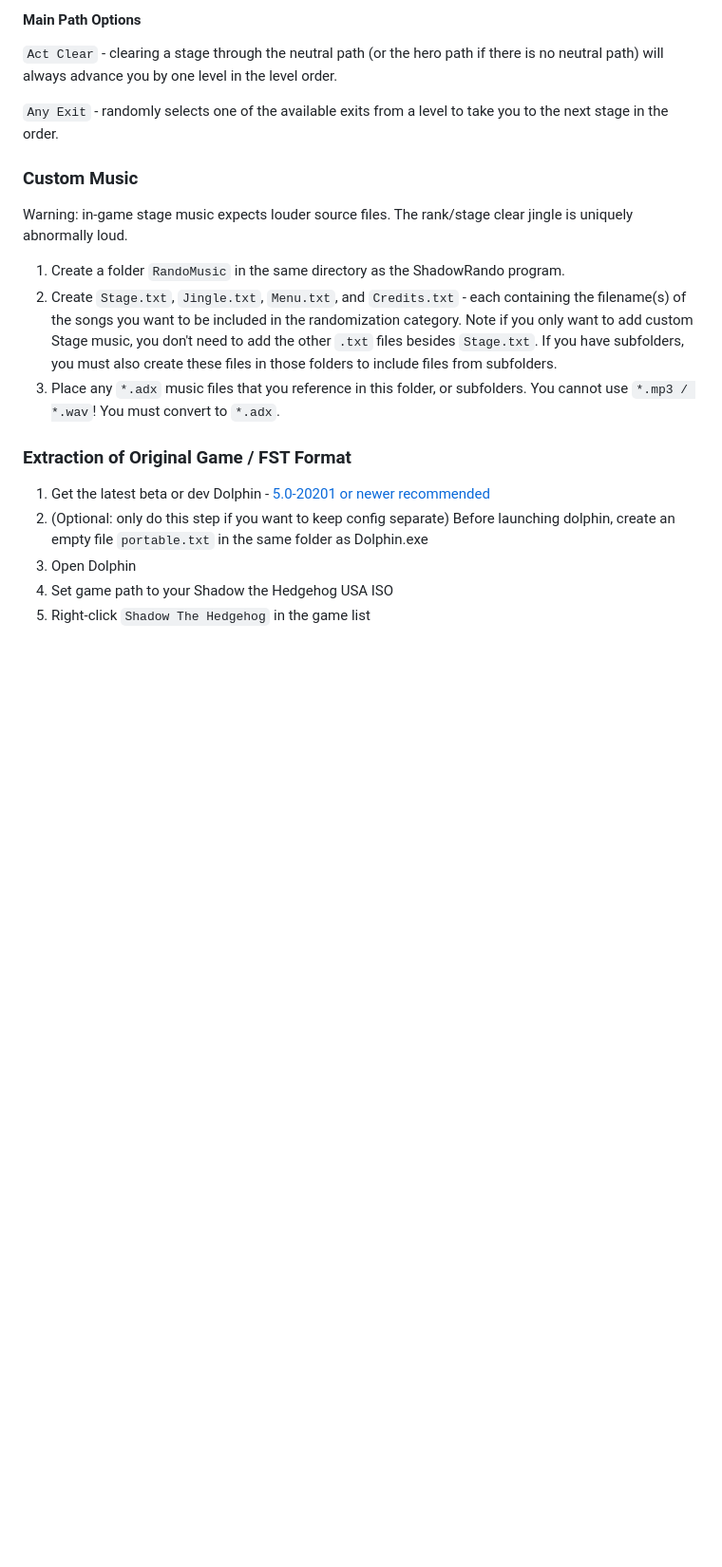
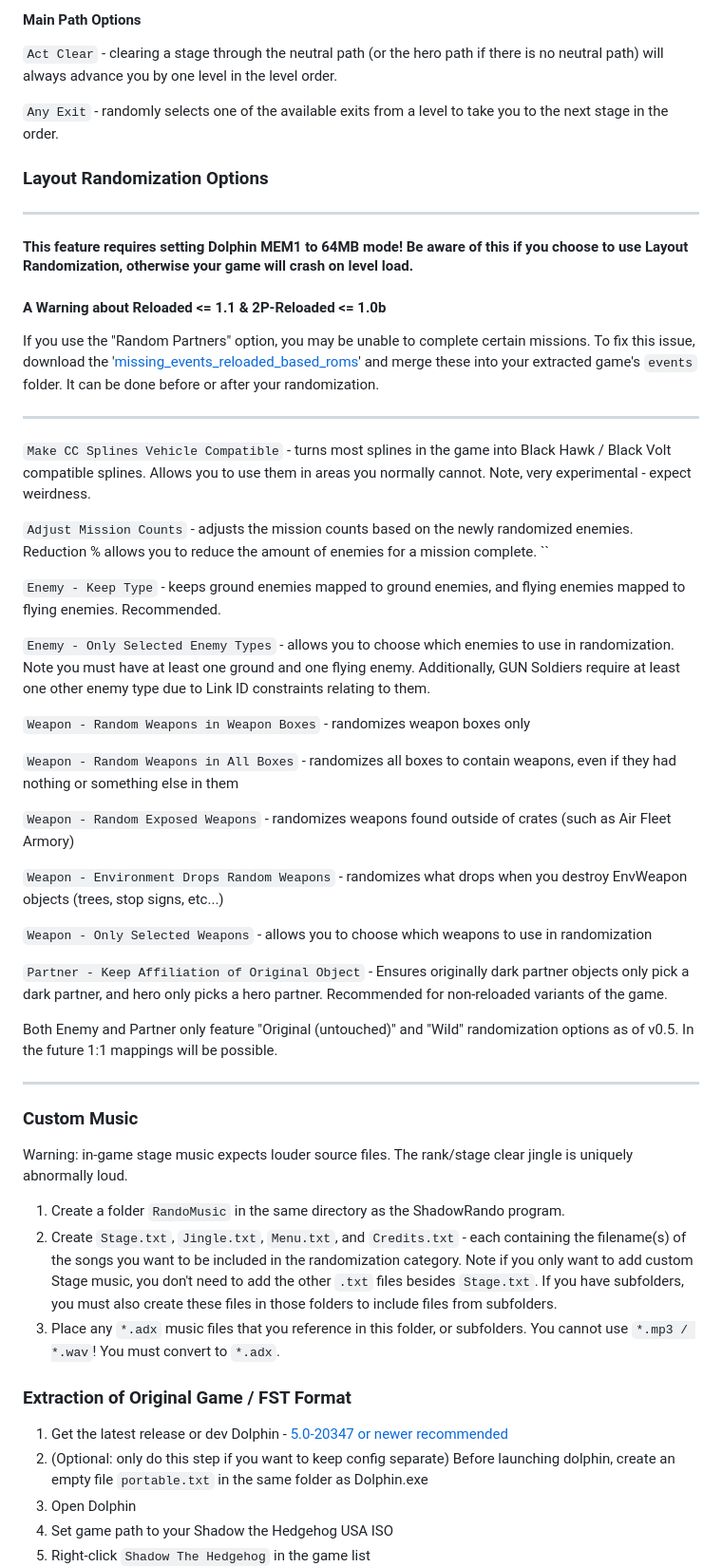
Before and after one commit to ShadowTheHedgehogHacking/ShadowRando, a Markdown page: README.md, the part around one of its changes. Shown at 95% size. Rendered like a GitHub page; blank space fills up the shorter version.

Commit message:
Update README with 64MB steps, and new features

```diff
--- a/README.md
+++ b/README.md
@@ -37,15 +44,49 @@ I would pick that folder, not the `..\Desktop\ShadowExtracted\sys` folder, unlik
 
 `Any Exit` - randomly selects one of the available exits from a level to take you to the next stage in the order.
 
+### Layout Randomization Options
+
+----
+#### This feature requires setting Dolphin MEM1 to 64MB mode! Be aware of this if you choose to use Layout Randomization, otherwise your game will crash on level load.
+
+#### A Warning about Reloaded <= 1.1 & 2P-Reloaded <= 1.0b
+If you use the "Random Partners" option, you may be unable to complete certain missions. To fix this issue, download the '[missing_events_reloaded_based_roms](https://github.com/ShadowTheHedgehogHacking/ShadowRando/releases/download/0.4.0/missing_events_reloaded_based_roms.7z)' and merge these into your extracted game's `events` folder. It can be done before or after your randomization.
+
+----
+
+`Make CC Splines Vehicle Compatible` - turns most splines in the game into Black Hawk / Black Volt compatible splines. Allows you to use them in areas you normally cannot. Note, very experimental - expect weirdness.
+
+`Adjust Mission Counts` - adjusts the mission counts based on the newly randomized enemies. Reduction % allows you to reduce the amount of enemies for a mission complete.
+``
+
+`Enemy - Keep Type` - keeps ground enemies mapped to ground enemies, and flying enemies mapped to flying enemies. Recommended.
+
+`Enemy - Only Selected Enemy Types` - allows you to choose which enemies to use in randomization. Note you must have at least one ground and one flying enemy. Additionally, GUN Soldiers require at least one other enemy type due to Link ID constraints relating to them.
+
+`Weapon - Random Weapons in Weapon Boxes` - randomizes weapon boxes only
+
+`Weapon - Random Weapons in All Boxes` - randomizes all boxes to contain weapons, even if they had nothing or something else in them
+
+`Weapon - Random Exposed Weapons` - randomizes weapons found outside of crates (such as Air Fleet Armory)
+
+`Weapon - Environment Drops Random Weapons` - randomizes what drops when you destroy EnvWeapon objects (trees, stop signs, etc...)
+
+`Weapon - Only Selected Weapons` - allows you to choose which weapons to use in randomization
+
+`Partner - Keep Affiliation of Original Object` - Ensures originally dark partner objects only pick a dark partner, and hero only picks a hero partner. Recommended for non-reloaded variants of the game.
+
+Both Enemy and Partner only feature "Original (untouched)" and "Wild" randomization options as of v0.5. In the future 1:1 mappings will be possible.
+
+----
+
 ### Custom Music
 Warning: in-game stage music expects louder source files. The rank/stage clear jingle is uniquely abnormally loud.
 1. Create a folder `RandoMusic` in the same directory as the ShadowRando program.
 2. Create `Stage.txt`, `Jingle.txt`, `Menu.txt`, and `Credits.txt` - each containing the filename(s) of the songs you want to be included in the randomization category. Note if you only want to add custom Stage music, you don't need to add the other `.txt` files besides `Stage.txt`. If you have subfolders, you must also create these files in those folders to include files from subfolders.
 3. Place any `*.adx` music files that you reference in this folder, or subfolders. You cannot use `*.mp3 / *.wav`! You must convert to `*.adx`.
 
-
 ### Extraction of Original Game / FST Format
-1. Get the latest beta or dev Dolphin - [5.0-20201 or newer recommended](https://dolphin-emu.org/download/)
+1. Get the latest release or dev Dolphin - [5.0-20347 or newer recommended](https://dolphin-emu.org/download/)
 2. (Optional: only do this step if you want to keep config separate) Before launching dolphin, create an empty file
    `portable.txt` in the same folder as Dolphin.exe
 3. Open Dolphin
```
Also changed, not shown: other parts of README.md (+17 -3 lines).
